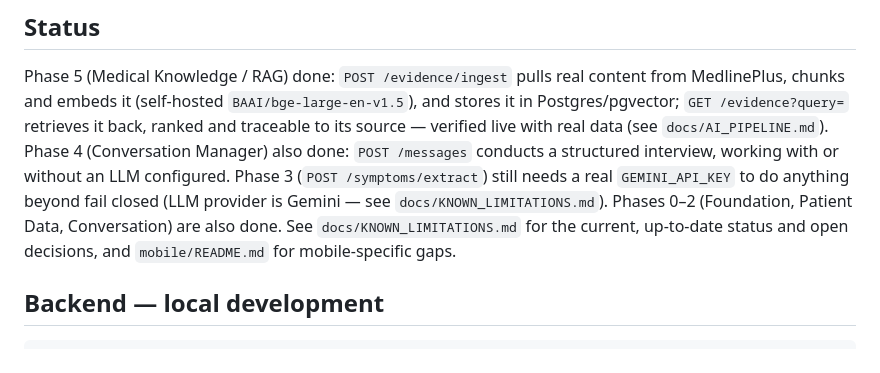
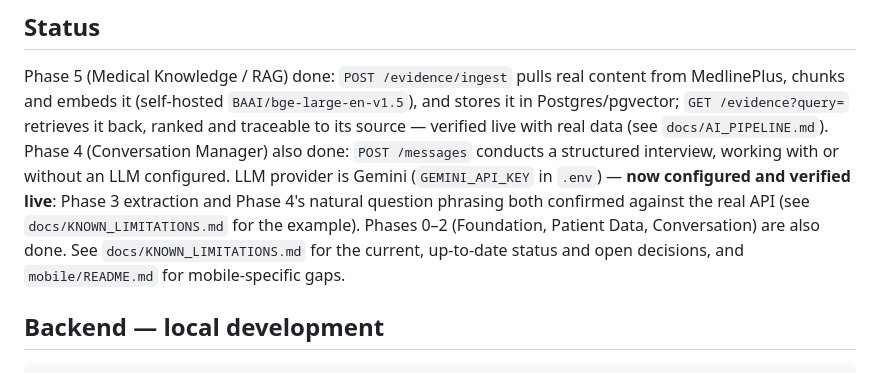
Before and after one commit to arctic-pole/medai, a Markdown page: README.md, the part around the change. GitHub-like rendering.

```diff
--- a/README.md
+++ b/README.md
@@ -26,11 +26,11 @@ MedlinePlus, chunks and embeds it (self-hosted `BAAI/bge-large-en-v1.5`), and st
 Postgres/pgvector; `GET /evidence?query=` retrieves it back, ranked and traceable to its source
 — verified live with real data (see `docs/AI_PIPELINE.md`). Phase 4 (Conversation Manager) also
 done: `POST /messages` conducts a structured interview, working with or without an LLM
-configured. Phase 3 (`POST /symptoms/extract`) still needs a real `GEMINI_API_KEY` to do
-anything beyond fail closed (LLM provider is Gemini — see `docs/KNOWN_LIMITATIONS.md`).
-Phases 0–2 (Foundation, Patient Data, Conversation) are also done.
-See `docs/KNOWN_LIMITATIONS.md` for the current, up-to-date status and open decisions, and
-`mobile/README.md` for mobile-specific gaps.
+configured. LLM provider is Gemini (`GEMINI_API_KEY` in `.env`) — **now configured and verified
+live**: Phase 3 extraction and Phase 4's natural question phrasing both confirmed against the
+real API (see `docs/KNOWN_LIMITATIONS.md` for the example). Phases 0–2 (Foundation, Patient
+Data, Conversation) are also done. See `docs/KNOWN_LIMITATIONS.md` for the current, up-to-date
+status and open decisions, and `mobile/README.md` for mobile-specific gaps.
 
 ## Backend — local development
 
```
Also changed, not shown: docs/AI_PIPELINE.md (+12 -8 lines), docs/KNOWN_LIMITATIONS.md (+23 -9 lines).
